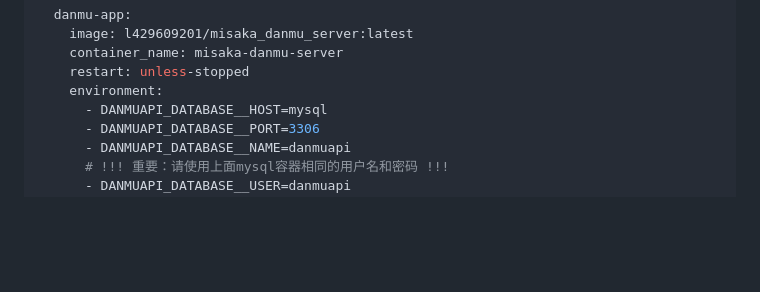
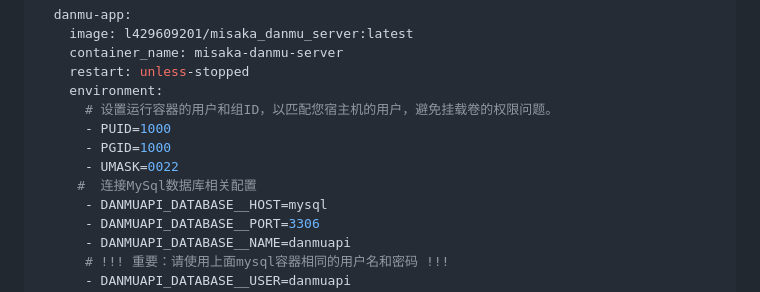
Before and after one commit to zengge99/misaka_danmu_server, a Markdown page: README.md, the part around the change. Drawn GitHub-style; blank space fills up the shorter version.

```diff
--- a/README.md
+++ b/README.md
@@ -71,6 +71,11 @@
       container_name: misaka-danmu-server
       restart: unless-stopped
       environment:
+        # 设置运行容器的用户和组ID，以匹配您宿主机的用户，避免挂载卷的权限问题。
+        - PUID=1000
+        - PGID=1000
+        - UMASK=0022
+       #  连接MySql数据库相关配置
         - DANMUAPI_DATABASE__HOST=mysql
         - DANMUAPI_DATABASE__PORT=3306
         - DANMUAPI_DATABASE__NAME=danmuapi
```
